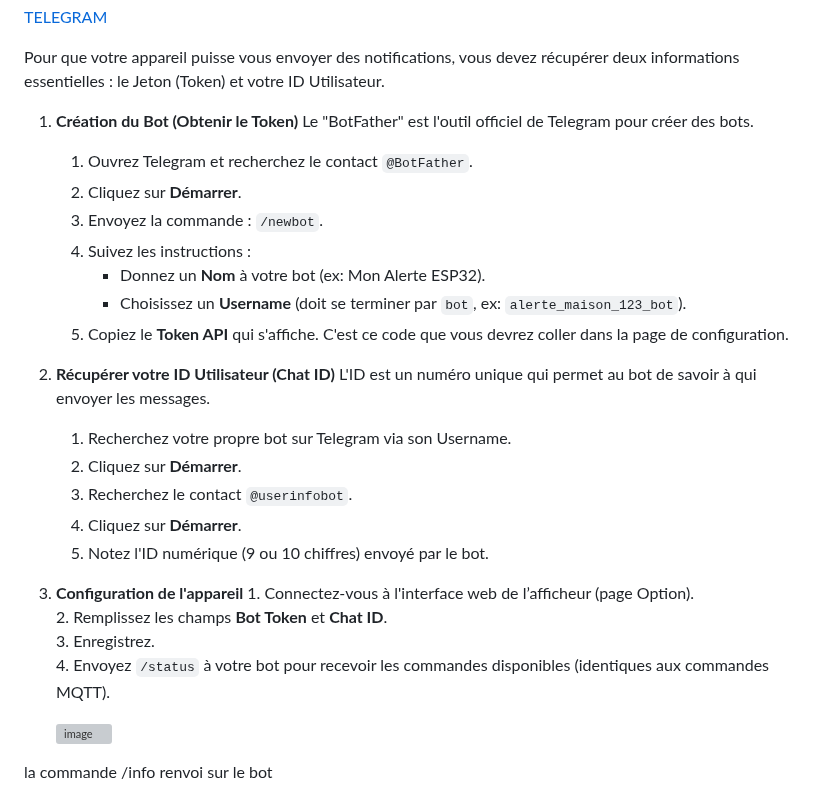
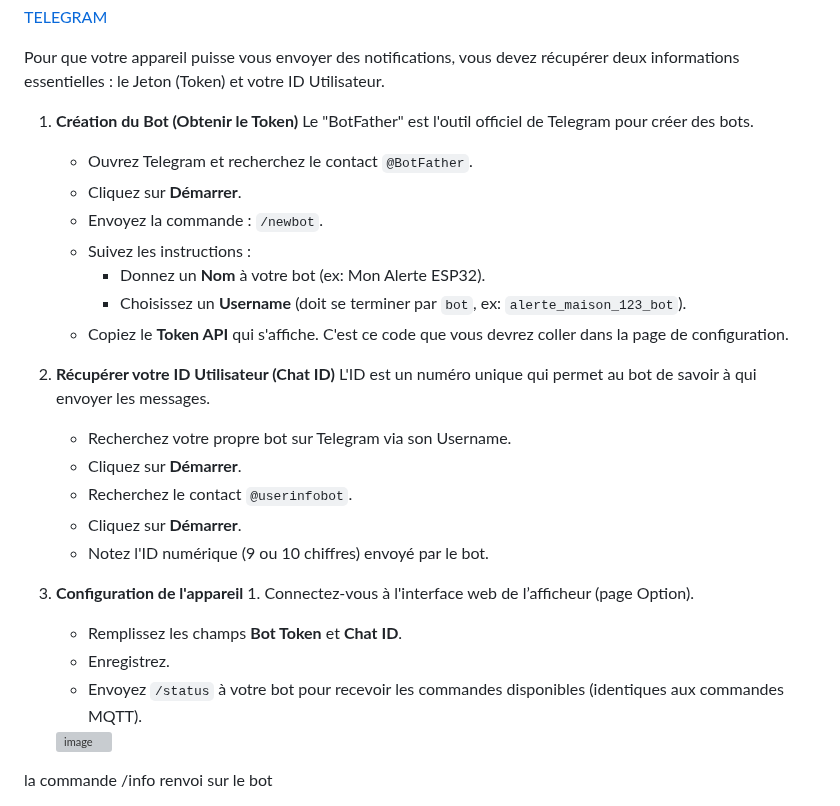
Before and after one commit to loustic03/Afficheur-routeur, a Markdown page: README.md, the part around the change. Rendered like a GitHub page; grey boxes are pictures that could not be loaded.

```diff
--- a/README.md
+++ b/README.md
@@ -361,25 +361,25 @@ Mise en place de Telegram sur le téléphone :
 Pour que votre appareil puisse vous envoyer des notifications, vous devez récupérer deux informations essentielles : le Jeton (Token) et votre ID Utilisateur.
 
 1. **Création du Bot (Obtenir le Token)** Le "BotFather" est l'outil officiel de Telegram pour créer des bots.
-   1. Ouvrez Telegram et recherchez le contact `@BotFather`.
-   2. Cliquez sur **Démarrer**.
-   3. Envoyez la commande : `/newbot`.
-   4. Suivez les instructions :
+   * Ouvrez Telegram et recherchez le contact `@BotFather`.
+   * Cliquez sur **Démarrer**.
+   * Envoyez la commande : `/newbot`.
+   * Suivez les instructions :
       * Donnez un **Nom** à votre bot (ex: Mon Alerte ESP32).
       * Choisissez un **Username** (doit se terminer par `bot`, ex: `alerte_maison_123_bot`).
-   5. Copiez le **Token API** qui s'affiche. C'est ce code que vous devrez coller dans la page de configuration.
+   * Copiez le **Token API** qui s'affiche. C'est ce code que vous devrez coller dans la page de configuration.
 
 2. **Récupérer votre ID Utilisateur (Chat ID)** L'ID est un numéro unique qui permet au bot de savoir à qui envoyer les messages.
-   1. Recherchez votre propre bot sur Telegram via son Username.
-   2. Cliquez sur **Démarrer**.
-   3. Recherchez le contact `@userinfobot`.
-   4. Cliquez sur **Démarrer**.
-   5. Notez l'ID numérique (9 ou 10 chiffres) envoyé par le bot.
+   * Recherchez votre propre bot sur Telegram via son Username.
+   * Cliquez sur **Démarrer**.
+   * Recherchez le contact `@userinfobot`.
+   * Cliquez sur **Démarrer**.
+   * Notez l'ID numérique (9 ou 10 chiffres) envoyé par le bot.
 
 3. **Configuration de l'appareil** 1. Connectez-vous à l'interface web de l’afficheur (page Option).
-   2. Remplissez les champs **Bot Token** et **Chat ID**.
-   3. Enregistrez.
-   4. Envoyez `/status` à votre bot pour recevoir les commandes disponibles (identiques aux commandes MQTT).
+   * Remplissez les champs **Bot Token** et **Chat ID**.
+   * Enregistrez.
+   * Envoyez `/status` à votre bot pour recevoir les commandes disponibles (identiques aux commandes MQTT).
 
    <img width="150" height="178" alt="image" src="https://github.com/user-attachments/assets/5067d5e2-c283-4db3-a267-694d0de92c10" />
 
```
